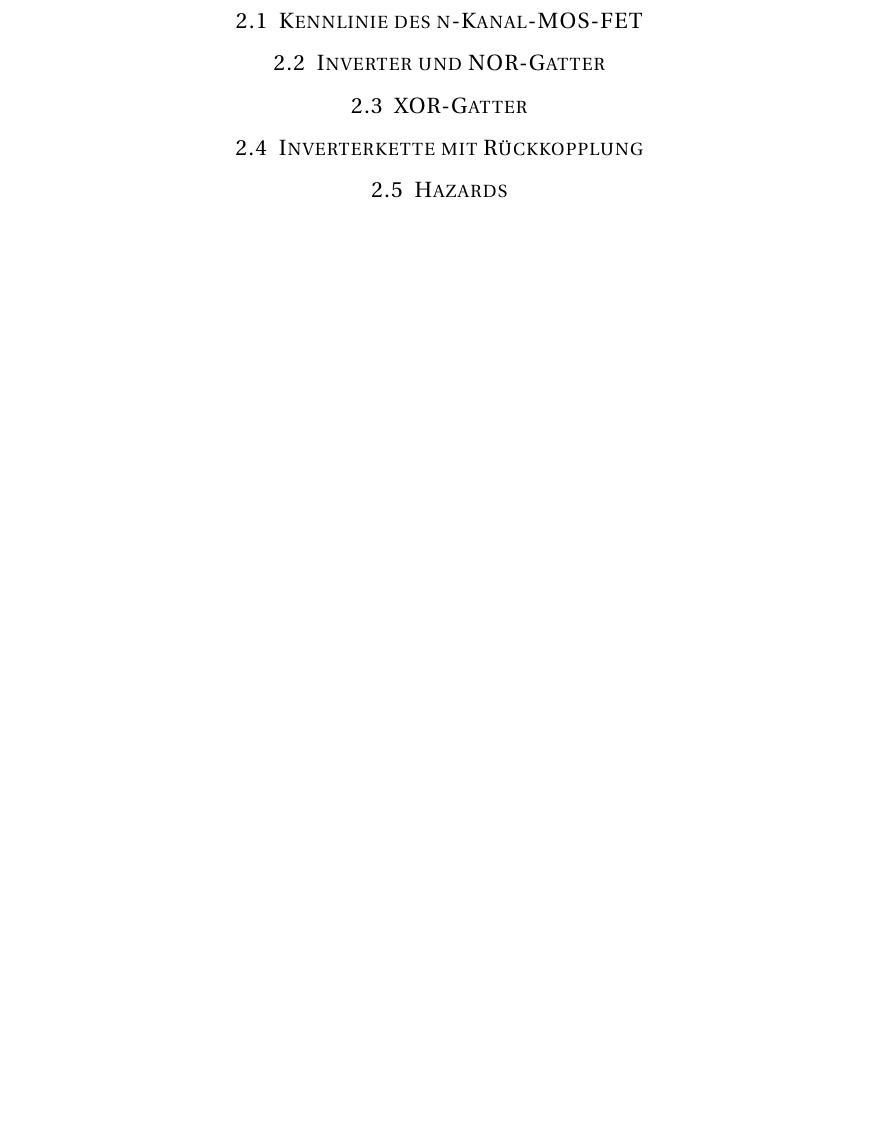
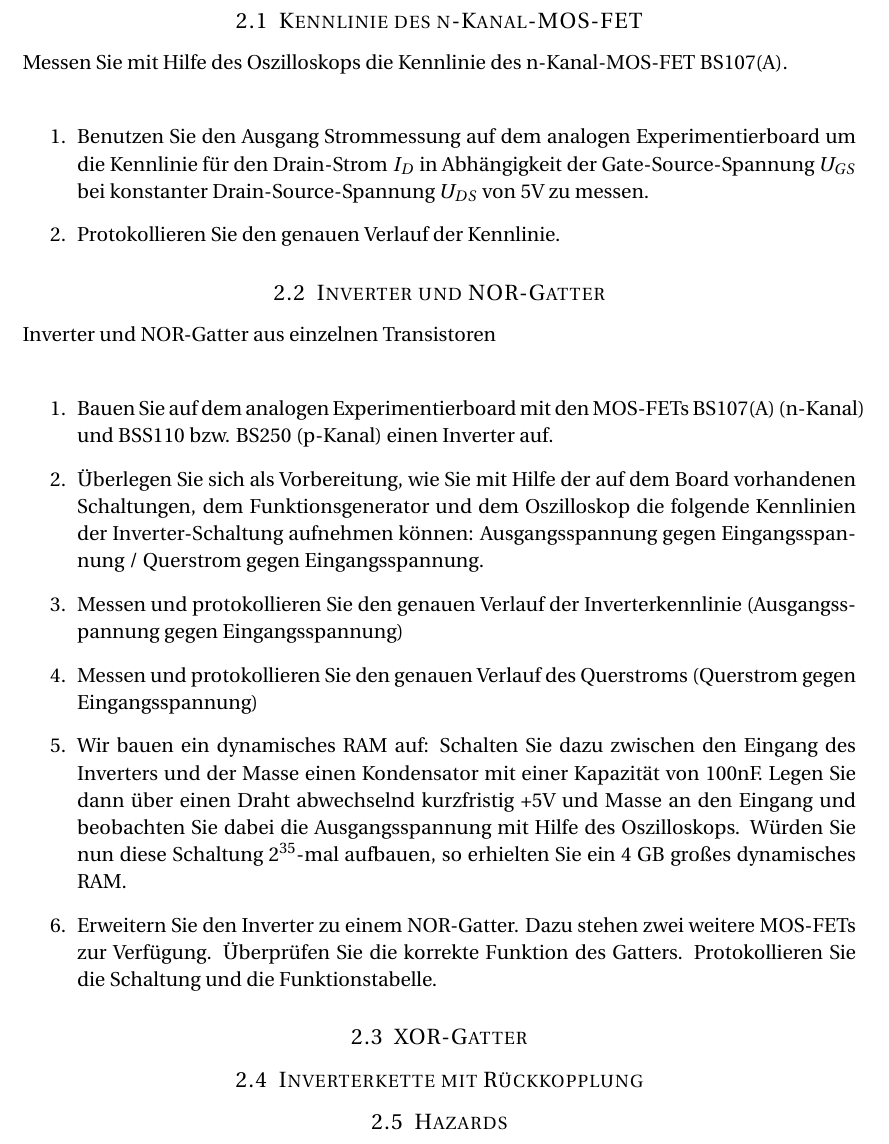
Before and after one commit to Kekziie/Basispraktikum_17_18, a LaTeX document (BP_Aufgaben.tex): part of page 5 of 9, cut so that both start at the same text, the shorter picture padded with empty space. Compiled offline with pdfLaTeX.

Commit message:
add ex1 and ex2

```diff
--- a/BP_Aufgaben.tex
+++ b/BP_Aufgaben.tex
@@ -124,7 +124,25 @@ Verbinden Sie den Punkt A mit dem Ausgang des Funktionsgenerators. Messen Sie mi
 
 \subsection{Kennlinie des n-Kanal-MOS-FET}
 
+Messen Sie mit Hilfe des Oszilloskops die Kennlinie des n-Kanal-MOS-FET BS107(A). \\
+
+\begin{enumerate}
+\item Benutzen Sie den Ausgang Strommessung auf dem analogen Experimentierboard um die Kennlinie für den Drain-Strom $I_{D}$ in Abhängigkeit der Gate-Source-Spannung $U_{GS}$ bei konstanter Drain-Source-Spannung $U_{DS}$ von 5V  zu messen.
+\item Protokollieren Sie den genauen Verlauf der Kennlinie.
+\end{enumerate}
+
 \subsection{Inverter und NOR-Gatter}
+
+Inverter und NOR-Gatter aus einzelnen Transistoren \\
+
+\begin{enumerate}
+\item Bauen Sie auf dem analogen Experimentierboard mit den MOS-FETs BS107(A) (n-Kanal) und BSS110 bzw. BS250 (p-Kanal) einen Inverter auf.
+\item Überlegen Sie sich als Vorbereitung, wie Sie mit Hilfe der auf dem Board vorhandenen Schaltungen, dem Funktionsgenerator und dem Oszilloskop die folgende Kennlinien der Inverter-Schaltung aufnehmen können: Ausgangsspannung gegen Eingangsspannung / Querstrom gegen Eingangsspannung.
+\item Messen und protokollieren Sie den genauen Verlauf der Inverterkennlinie (Ausgangsspannung gegen Eingangsspannung)
+\item Messen und protokollieren Sie den genauen Verlauf des Querstroms (Querstrom gegen Eingangsspannung)
+\item Wir bauen ein dynamisches RAM auf: Schalten Sie dazu zwischen den Eingang des Inverters und der Masse einen Kondensator mit einer Kapazität von 100nF. Legen Sie dann über einen Draht abwechselnd kurzfristig +5V und Masse an den Eingang und beobachten Sie dabei die Ausgangsspannung mit Hilfe des Oszilloskops. Würden Sie nun diese Schaltung $2^{35}$-mal aufbauen, so erhielten Sie ein 4 GB großes dynamisches RAM.
+\item Erweitern Sie den Inverter zu einem NOR-Gatter. Dazu stehen zwei weitere MOS-FETs zur Verfügung. Überprüfen Sie die korrekte Funktion des Gatters. Protokollieren Sie die Schaltung und die Funktionstabelle.
+\end{enumerate}
 
 \subsection{XOR-Gatter}
 
```
